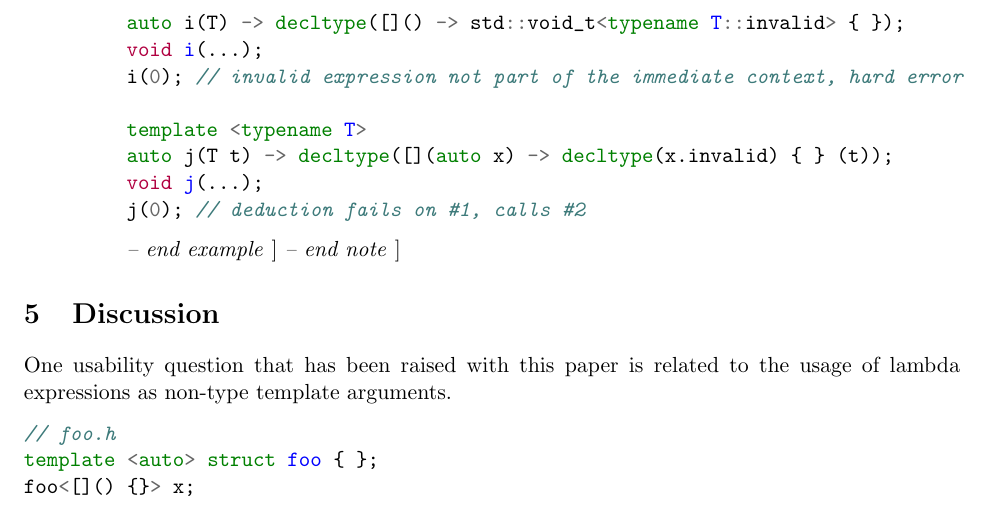
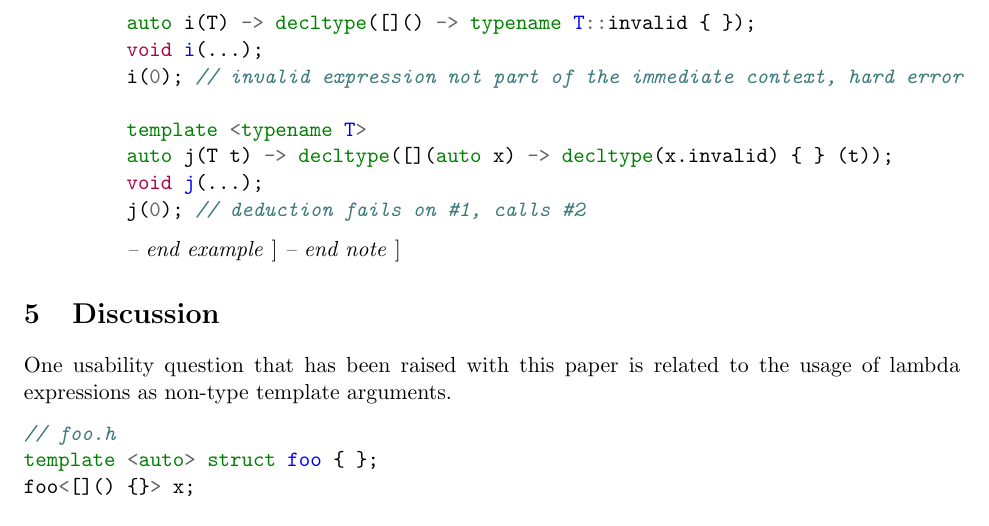
Before and after one commit to ldionne/wg21, a LaTeX document (D0315R2.tex): part of page 7 of 8, cut so that both start at the same text. Compiled offline with pdfLaTeX.

Commit message:
[D0315R2] Remove usage of std::void_t, which is confusing.

```diff
--- a/D0315R2.tex
+++ b/D0315R2.tex
@@ -381,7 +381,7 @@ void h(...);
 h(0); // invalid expression not part of the immediate context, hard error
 
 template <typename T>
-auto i(T) -> decltype([]() -> std::void_t<typename T::invalid> { });
+auto i(T) -> decltype([]() -> typename T::invalid { });
 void i(...);
 i(0); // invalid expression not part of the immediate context, hard error
 
```
Also changed, not shown: generated/D0315R2.pdf.
